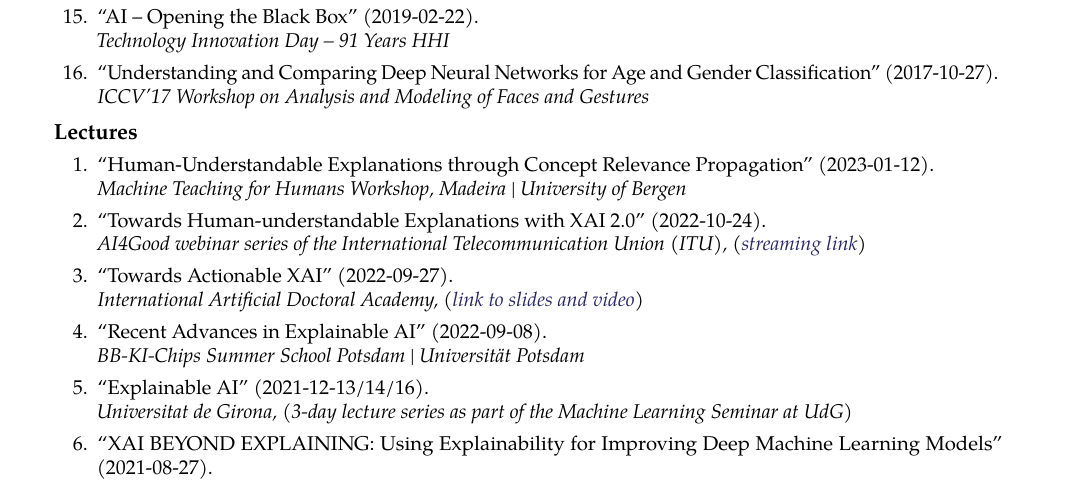
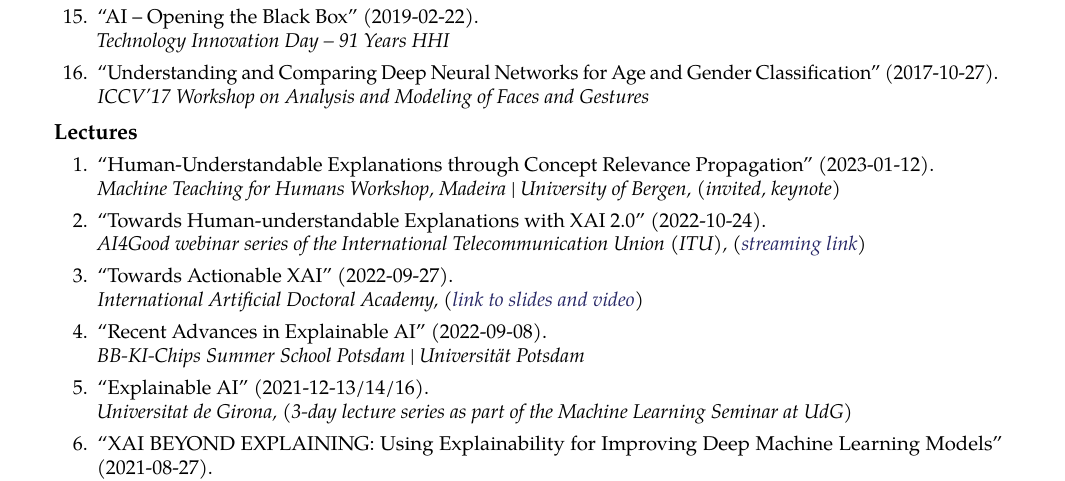
Before and after one commit to sebastian-lapuschkin-sideprojects/latex-cv, a LaTeX CV (cv.tex, which reads sections/talks-lecture.tex): part of page 4 of 7, cut so that both start at the same text. Compiled offline with pdfLaTeX.

Commit message:
adding minor info

```diff
--- a/sections/talks-lecture.tex
+++ b/sections/talks-lecture.tex
@@ -2,10 +2,11 @@
 {\bf Lectures}{}
 {
 \begin{enumerate}
-    \item \talkref{\textbf{Sebastian Lapuschkin}}
+    \item \talkrefwnote{\textbf{Sebastian Lapuschkin}}
                     {2023-01-12}
                     {Human-Understandable Explanations through Concept Relevance Propagation}
                     {Machine Teaching for Humans Workshop, Madeira | University of Bergen}
+                    {invited, keynote}
     \item \talkrefwnote{\textbf{Sebastian Lapuschkin}}
                     {2022-10-24}
                     {Towards Human-understandable Explanations with XAI 2.0}
```
